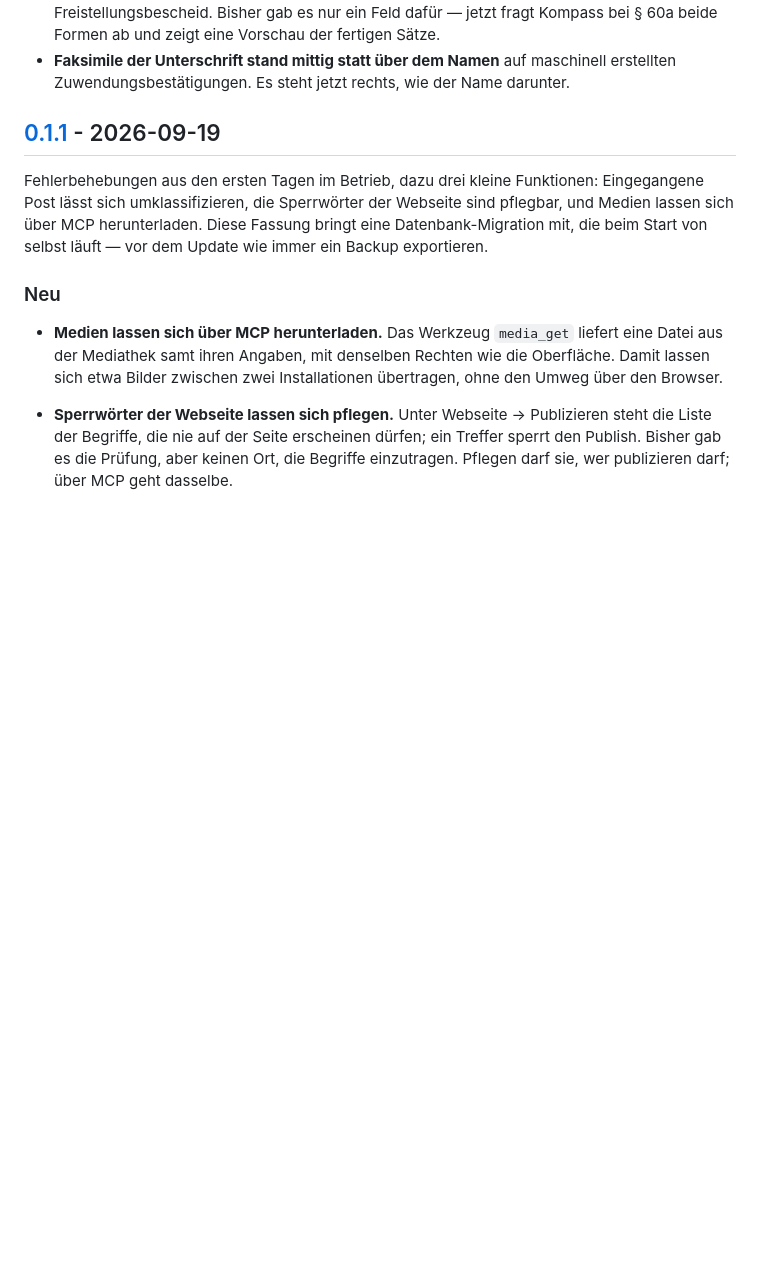
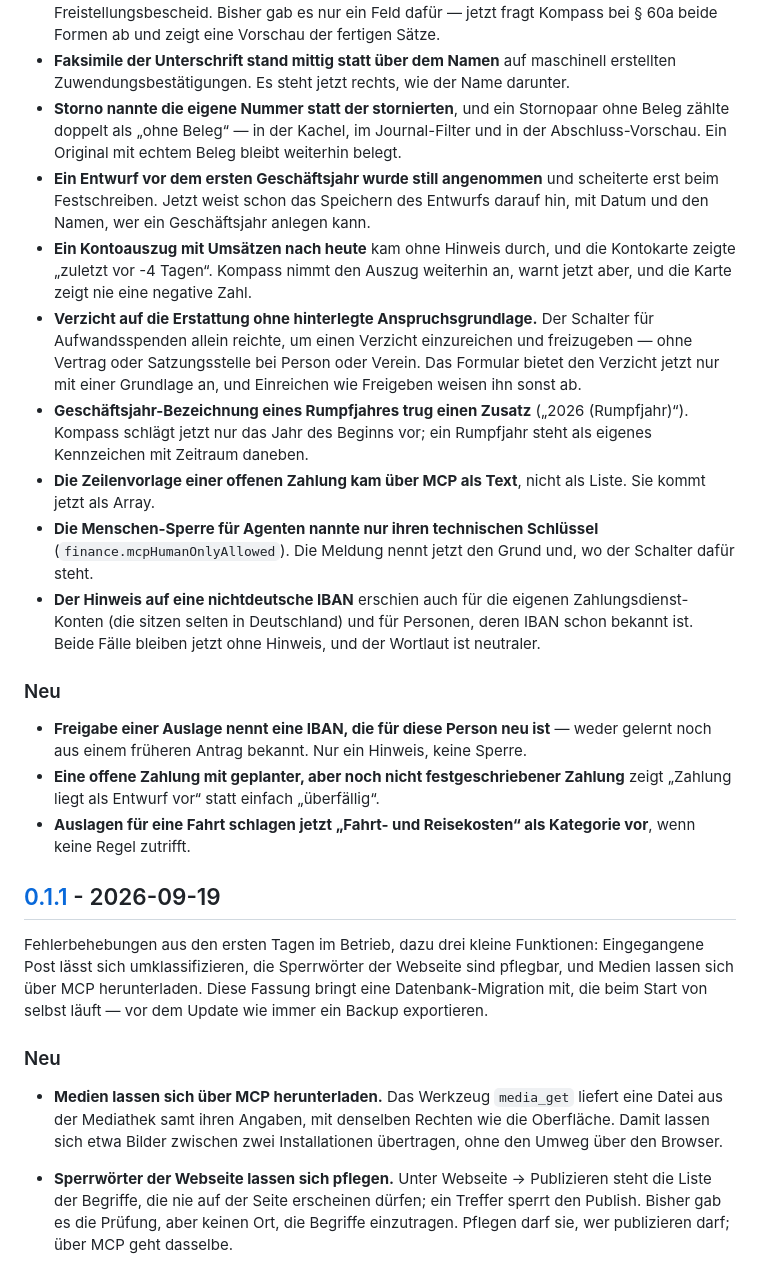
Before and after one commit to DigiJoe79/Aluna-Kompass, a Markdown page: CHANGELOG.md, the part around the change. Drawn GitHub-style; blank space fills up the shorter version.

Commit message:
docs(changelog): Nachtrag Prozesstest - Befunde 2-8, 10, 12-15
Co-Authored-By: Claude Fable 5.1 <noreply@anthropic.com>

```diff
--- a/CHANGELOG.md
+++ b/CHANGELOG.md
@@ -273,6 +273,44 @@ die Nummern folgen [Semantic Versioning](https://semver.org/lang/de/). Vor
 - **Faksimile der Unterschrift stand mittig statt über dem Namen** auf
   maschinell erstellten Zuwendungsbestätigungen. Es steht jetzt rechts, wie
   der Name darunter.
+- **Storno nannte die eigene Nummer statt der stornierten**, und ein
+  Stornopaar ohne Beleg zählte doppelt als „ohne Beleg“ — in der Kachel, im
+  Journal-Filter und in der Abschluss-Vorschau. Ein Original mit echtem Beleg
+  bleibt weiterhin belegt.
+- **Ein Entwurf vor dem ersten Geschäftsjahr wurde still angenommen** und
+  scheiterte erst beim Festschreiben. Jetzt weist schon das Speichern des
+  Entwurfs darauf hin, mit Datum und den Namen, wer ein Geschäftsjahr anlegen
+  kann.
+- **Ein Kontoauszug mit Umsätzen nach heute** kam ohne Hinweis durch, und die
+  Kontokarte zeigte „zuletzt vor -4 Tagen“. Kompass nimmt den Auszug weiterhin
+  an, warnt jetzt aber, und die Karte zeigt nie eine negative Zahl.
+- **Verzicht auf die Erstattung ohne hinterlegte Anspruchsgrundlage.** Der
+  Schalter für Aufwandsspenden allein reichte, um einen Verzicht einzureichen
+  und freizugeben — ohne Vertrag oder Satzungsstelle bei Person oder Verein.
+  Das Formular bietet den Verzicht jetzt nur mit einer Grundlage an, und
+  Einreichen wie Freigeben weisen ihn sonst ab.
+- **Geschäftsjahr-Bezeichnung eines Rumpfjahres trug einen Zusatz** („2026
+  (Rumpfjahr)“). Kompass schlägt jetzt nur das Jahr des Beginns vor; ein
+  Rumpfjahr steht als eigenes Kennzeichen mit Zeitraum daneben.
+- **Die Zeilenvorlage einer offenen Zahlung kam über MCP als Text**, nicht als
+  Liste. Sie kommt jetzt als Array.
+- **Die Menschen-Sperre für Agenten nannte nur ihren technischen Schlüssel**
+  (`finance.mcpHumanOnlyAllowed`). Die Meldung nennt jetzt den Grund und, wo
+  der Schalter dafür steht.
+- **Der Hinweis auf eine nichtdeutsche IBAN** erschien auch für die eigenen
+  Zahlungsdienst-Konten (die sitzen selten in Deutschland) und für Personen,
+  deren IBAN schon bekannt ist. Beide Fälle bleiben jetzt ohne Hinweis, und
+  der Wortlaut ist neutraler.
+
+### Neu
+
+- **Freigabe einer Auslage nennt eine IBAN, die für diese Person neu ist** —
+  weder gelernt noch aus einem früheren Antrag bekannt. Nur ein Hinweis, keine
+  Sperre.
+- **Eine offene Zahlung mit geplanter, aber noch nicht festgeschriebener
+  Zahlung** zeigt „Zahlung liegt als Entwurf vor“ statt einfach „überfällig“.
+- **Auslagen für eine Fahrt schlagen jetzt „Fahrt- und Reisekosten“ als
+  Kategorie vor**, wenn keine Regel zutrifft.
 
 ## [0.1.1] - 2026-09-19
 
```
